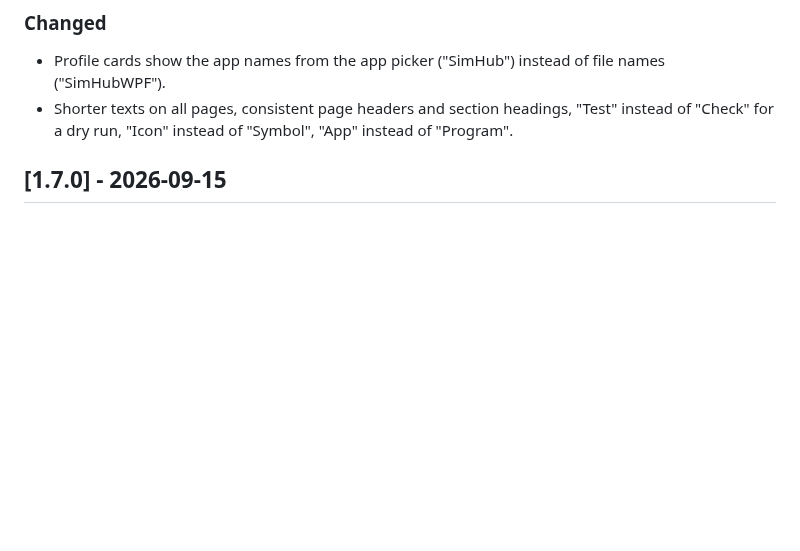
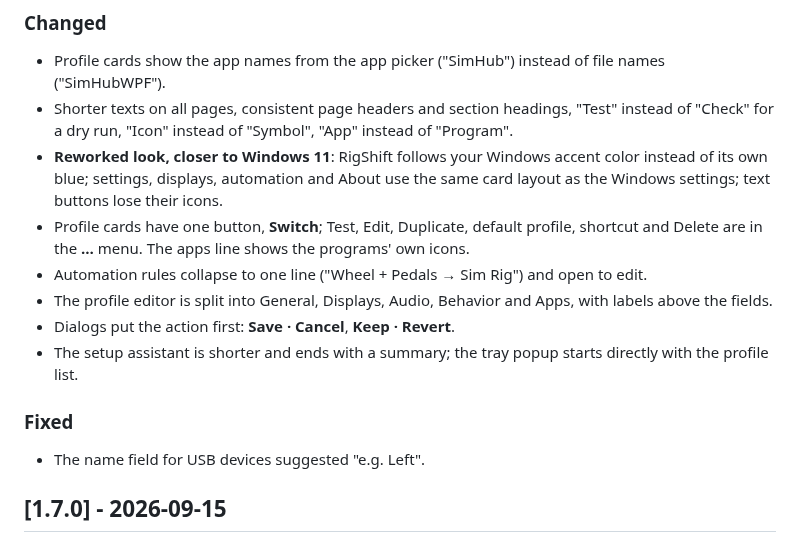
Before and after one commit to ManuelStaggl/RigShift, a Markdown page: CHANGELOG.md, the part around the change. GitHub-like rendering; blank space fills up the shorter version.

Commit message:
docs: changelog for the reworked UI
Co-Authored-By: Claude Opus 5 <noreply@anthropic.com>

```diff
--- a/CHANGELOG.md
+++ b/CHANGELOG.md
@@ -11,6 +11,18 @@ All notable changes to this project are documented here. The format follows
 - Profile cards show the app names from the app picker ("SimHub") instead of file names ("SimHubWPF").
 - Shorter texts on all pages, consistent page headers and section headings, "Test" instead of "Check" for a dry run,
   "Icon" instead of "Symbol", "App" instead of "Program".
+- **Reworked look, closer to Windows 11**: RigShift follows your Windows accent color instead of its own blue; settings,
+  displays, automation and About use the same card layout as the Windows settings; text buttons lose their icons.
+- Profile cards have one button, **Switch**; Test, Edit, Duplicate, default profile, shortcut and Delete are in the
+  **…** menu. The apps line shows the programs' own icons.
+- Automation rules collapse to one line ("Wheel + Pedals → Sim Rig") and open to edit.
+- The profile editor is split into General, Displays, Audio, Behavior and Apps, with labels above the fields.
+- Dialogs put the action first: **Save · Cancel**, **Keep · Revert**.
+- The setup assistant is shorter and ends with a summary; the tray popup starts directly with the profile list.
+
+### Fixed
+
+- The name field for USB devices suggested "e.g. Left".
 
 ## [1.7.0] - 2026-09-15
 
```
